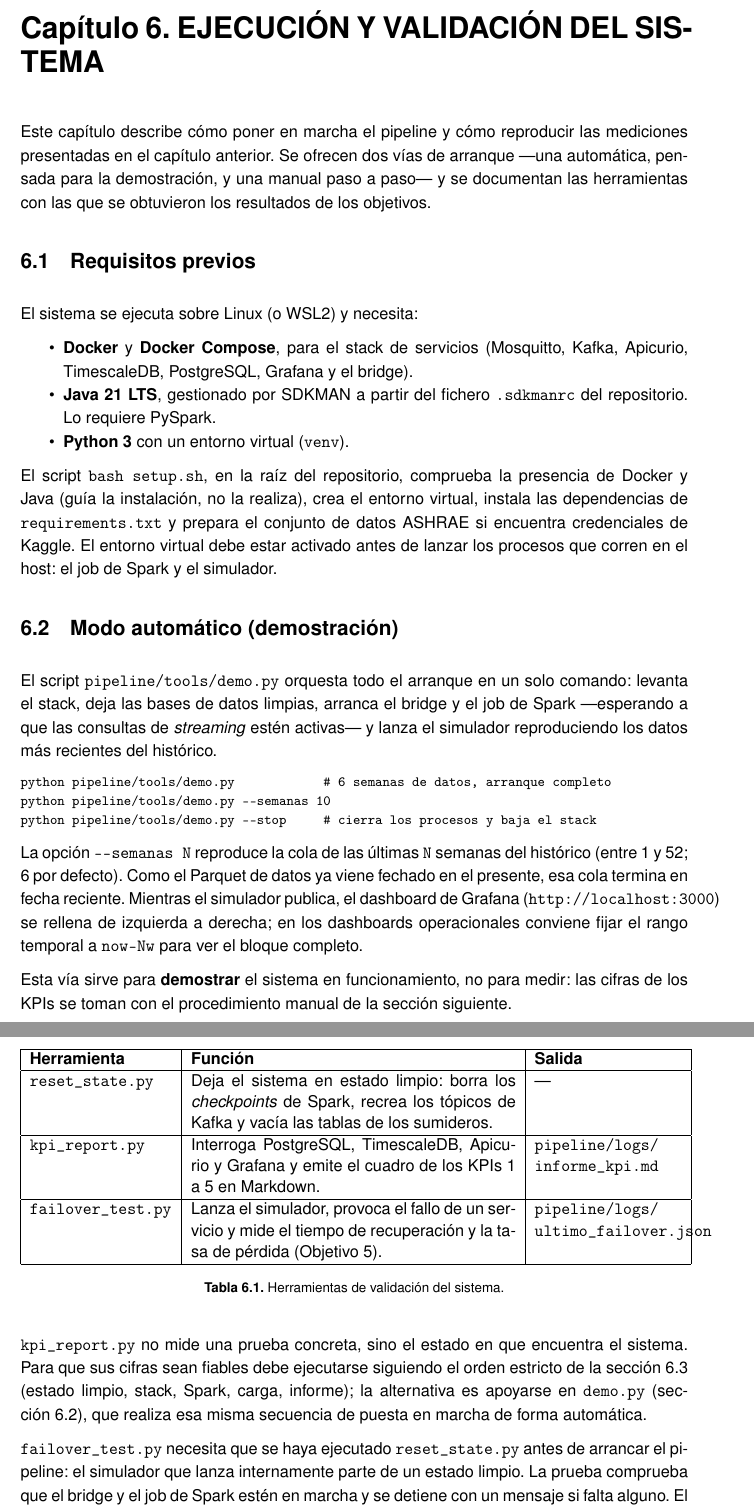
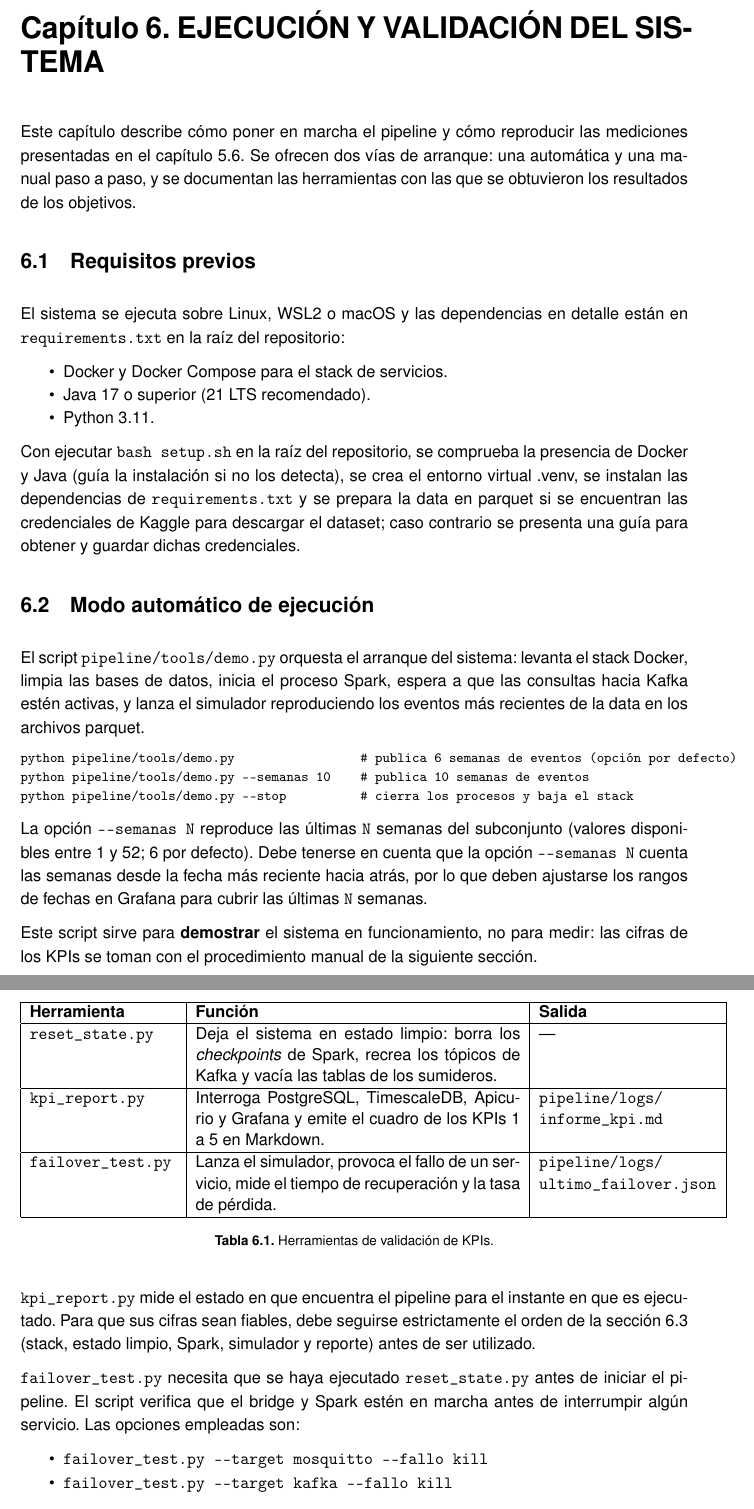
Before and after one commit to paterninausa/uea_tfm, a LaTeX document (docs/main.tex, which reads docs/capitulos/Ejecucion.tex): two parts of pages 48 and 50 of 56, joined at a grey line, cut so that both start at the same text. Compiled offline with pdfLaTeX.

Commit message:
nuevo capitulo ejecucion

```diff
--- a/docs/capitulos/Ejecucion.tex
+++ b/docs/capitulos/Ejecucion.tex
@@ -1,37 +1,37 @@
 \chapter{EJECUCIÓN Y VALIDACIÓN DEL SISTEMA}
 \label{chap:ejecucion}
 
-Este capítulo describe cómo poner en marcha el pipeline y cómo reproducir las mediciones presentadas en el capítulo anterior. Se ofrecen dos vías de arranque —una automática, pensada para la demostración, y una manual paso a paso— y se documentan las herramientas con las que se obtuvieron los resultados de los objetivos.
+Este capítulo describe cómo poner en marcha el pipeline y cómo reproducir las mediciones presentadas en el capítulo~\ref{chap:resultados}. Se ofrecen dos vías de arranque: una automática y una manual paso a paso, y se documentan las herramientas con las que se obtuvieron los resultados de los objetivos.
 
 \section{Requisitos previos}
 \label{sec:ejec-requisitos}
 
-El sistema se ejecuta sobre Linux (o WSL2) y necesita:
+El sistema se ejecuta sobre Linux, WSL2 o macOS y las dependencias en detalle están en \texttt{requirements.txt} en la raíz del repositorio:
 
 \begin{itemize}
-  \item \textbf{Docker} y \textbf{Docker Compose}, para el stack de servicios (Mosquitto, Kafka, Apicurio, TimescaleDB, PostgreSQL, Grafana y el bridge).
-  \item \textbf{Java 21 LTS}, gestionado por SDKMAN a partir del fichero \texttt{.sdkmanrc} del repositorio. Lo requiere PySpark.
-  \item \textbf{Python 3} con un entorno virtual (\texttt{venv}).
+  \item Docker y Docker Compose para el stack de servicios.
+  \item Java 17 o superior (21 LTS recomendado).
+  \item Python 3.11.
 \end{itemize}
 
-El script \texttt{bash setup.sh}, en la raíz del repositorio, comprueba la presencia de Docker y Java (guía la instalación, no la realiza), crea el entorno virtual, instala las dependencias de \texttt{requirements.txt} y prepara el conjunto de datos ASHRAE si encuentra credenciales de Kaggle. El entorno virtual debe estar activado antes de lanzar los procesos que corren en el host: el job de Spark y el simulador.
+Con ejecutar \texttt{bash setup.sh} en la raíz del repositorio, se comprueba la presencia de Docker y Java (guía la instalación si no los detecta), se crea el entorno virtual .venv, se instalan las dependencias de \texttt{requirements.txt} y se prepara la data en parquet si se encuentran las credenciales de Kaggle para descargar el dataset; caso contrario se presenta una guía para obtener y guardar dichas credenciales.
 
-\section{Modo automático (demostración)}
+\section{Modo automático de ejecución}
 \label{sec:ejec-demo}
 
-El script \texttt{pipeline/tools/demo.py} orquesta todo el arranque en un solo comando: levanta el stack, deja las bases de datos limpias, arranca el bridge y el job de Spark —esperando a que las consultas de \textit{streaming} estén activas— y lanza el simulador reproduciendo los datos más recientes del histórico.
+El script \texttt{pipeline/tools/demo.py} orquesta el arranque del sistema: levanta el stack Docker, limpia las bases de datos, inicia el proceso Spark, espera a que las consultas hacia Kafka estén activas, y lanza el simulador reproduciendo los eventos más recientes de la data en los archivos parquet.
 
 {\footnotesize
 \begin{verbatim}
-python pipeline/tools/demo.py            # 6 semanas de datos, arranque completo
-python pipeline/tools/demo.py --semanas 10
-python pipeline/tools/demo.py --stop     # cierra los procesos y baja el stack
+python pipeline/tools/demo.py                 # publica 6 semanas de eventos (opción por defecto)
+python pipeline/tools/demo.py --semanas 10    # publica 10 semanas de eventos
+python pipeline/tools/demo.py --stop          # cierra los procesos y baja el stack
 \end{verbatim}
 }
 
-La opción \texttt{-{}-semanas N} reproduce la cola de las últimas \texttt{N} semanas del histórico (entre 1 y 52; 6 por defecto). Como el Parquet de datos ya viene fechado en el presente, esa cola termina en fecha reciente. Mientras el simulador publica, el dashboard de Grafana (\texttt{http://localhost:3000}) se rellena de izquierda a derecha; en los dashboards operacionales conviene fijar el rango temporal a \texttt{now-Nw} para ver el bloque completo.
+La opción \texttt{-{}-semanas N} reproduce las últimas \texttt{N} semanas del subconjunto (valores disponibles entre 1 y 52; 6 por defecto). Debe tenerse en cuenta que la opción \texttt{-{}-semanas N} cuenta las semanas desde la fecha más reciente hacia atrás, por lo que deben ajustarse los rangos de fechas en Grafana para cubrir las últimas \texttt{N} semanas.
 
-Esta vía sirve para \textbf{demostrar} el sistema en funcionamiento, no para medir: las cifras de los KPIs se toman con el procedimiento manual de la sección siguiente.
+Este script sirve para \textbf{demostrar} el sistema en funcionamiento, no para medir: las cifras de los KPIs se toman con el procedimiento manual de la siguiente sección.
 
 \section{Modo manual}
 \label{sec:ejec-manual}
@@ -39,4 +39,4 @@ Esta vía sirve para \textbf{demostrar} el sistema en funcionamiento, no para me
 El arranque manual sigue cinco pasos, en este orden:
 
 \begin{enumerate}
-  \item \textbf{Estado limpio.} Borra los \textit{checkpoints} de Spark, recrea los tópicos de Kafka y vacía las tablas de los sumideros, de modo que la medición no se mezcle con los restos de una ejecución anterior.
+  \item \textbf{Levantar el stack.}
@@ -84,18 +84,22 @@ Las mediciones de los objetivos se obtuvieron con tres scripts que no forman par
 
 \begin{table}[H]
   \centering
-  \begin{tabular}{|p{3.2cm}|p{7.3cm}|p{3.3cm}|}
+  \begin{tabular}{|p{3.3cm}|p{7.3cm}|p{4cm}|}
     \hline
     \textbf{Herramienta} & \textbf{Función} & \textbf{Salida} \\ \hline
     \texttt{reset\_state.py} & Deja el sistema en estado limpio: borra los \textit{checkpoints} de Spark, recrea los tópicos de Kafka y vacía las tablas de los sumideros. & --- \\ \hline
     \texttt{kpi\_report.py} & Interroga PostgreSQL, TimescaleDB, Apicurio y Grafana y emite el cuadro de los KPIs 1 a 5 en Markdown. & \texttt{pipeline/logs/} \texttt{informe\_kpi.md} \\ \hline
-    \texttt{failover\_test.py} & Lanza el simulador, provoca el fallo de un servicio y mide el tiempo de recuperación y la tasa de pérdida (Objetivo 5). & \texttt{pipeline/logs/} \texttt{ultimo\_failover.json} \\ \hline
+    \texttt{failover\_test.py} & Lanza el simulador, provoca el fallo de un servicio, mide el tiempo de recuperación y la tasa de pérdida. & \texttt{pipeline/logs/} \texttt{ultimo\_failover.json} \\ \hline
   \end{tabular}
-  \caption{Herramientas de validación del sistema.}
+  \caption{Herramientas de validación de KPIs.}
   \label{tab:herramientas-validacion}
 \end{table}
 
-\texttt{kpi\_report.py} no mide una prueba concreta, sino el estado en que encuentra el sistema. Para que sus cifras sean fiables debe ejecutarse siguiendo el orden estricto de la sección~\ref{sec:ejec-manual} (estado limpio, stack, Spark, carga, informe); la alternativa es apoyarse en \texttt{demo.py} (sección~\ref{sec:ejec-demo}), que realiza esa misma secuencia de puesta en marcha de forma automática.
+\texttt{kpi\_report.py} mide el estado en que encuentra el pipeline para el instante en que es ejecutado. Para que sus cifras sean fiables, debe seguirse estrictamente el orden de la sección~\ref{sec:ejec-manual} (stack, estado limpio, Spark, simulador y reporte) antes de ser utilizado.
 
-\texttt{failover\_test.py} necesita que se haya ejecutado \texttt{reset\_state.py} antes de arrancar el pipeline: el simulador que lanza internamente parte de un estado limpio. La prueba comprueba que el bridge y el job de Spark estén en marcha y se detiene con un mensaje si falta alguno. El servicio a interrumpir se indica con \texttt{-{}-target} (Mosquitto, Kafka, TimescaleDB, PostgreSQL o el bridge).
+\texttt{failover\_test.py} necesita que se haya ejecutado \texttt{reset\_state.py} antes de iniciar el pipeline. El script verifica que el bridge y Spark estén en marcha antes de interrumpir algún servicio. Las opciones empleadas son:
 
+\begin{itemize}
+  \item \texttt{failover\_test.py -{}-target mosquitto -{}-fallo kill}
+  \item \texttt{failover\_test.py -{}-target kafka -{}-fallo kill}
+  \item \texttt{failover\_test.py -{}-target timescaledb -{}-fallo oom}
```
Also changed, not shown: docs/capitulos/Desarrollo.tex (+1 -0 lines), requirements.txt (+5 -21 lines), docs/main.pdf, docs/capitulos/Ejecucion.tex (36 more changed lines).
